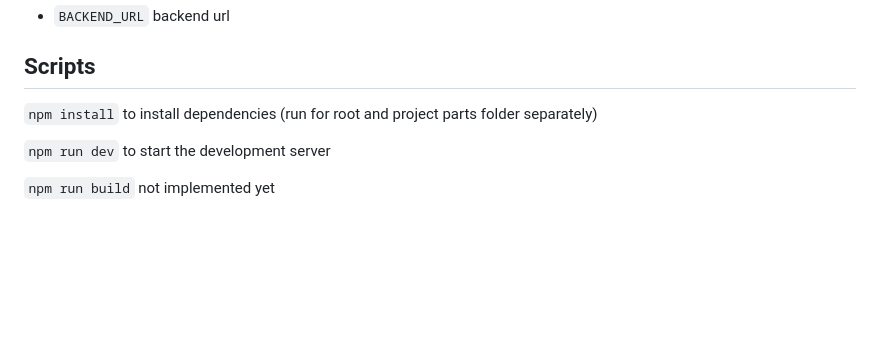
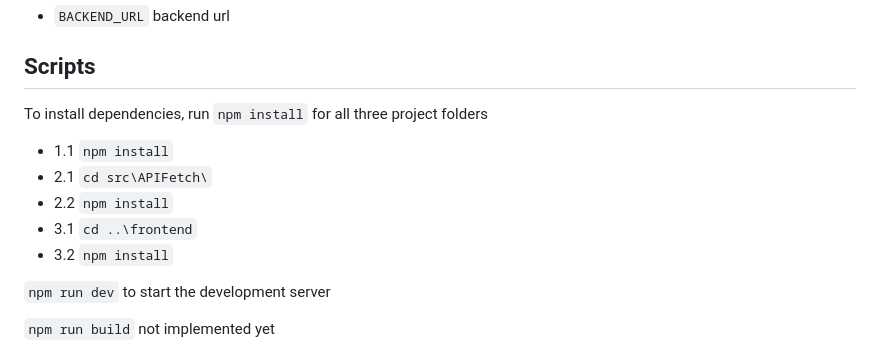
Before and after one commit to gtraiano/NeliosAssignment, a Markdown page: README.md, the part around the change. Drawn GitHub-style; blank space fills up the shorter version.

Commit message:
updated installation instructions

```diff
--- a/README.md
+++ b/README.md
@@ -14,7 +14,12 @@ Requests to the API require authentication. A minimal local backend perform all
 
 ## Scripts
 
-`npm install` to install dependencies (run for root and project parts folder separately)
+To install dependencies, run `npm install` for all three project folders
+  - 1.1 `npm install`
+  - 2.1 `cd src\APIFetch\`
+  - 2.2 `npm install`
+  - 3.1 `cd ..\frontend`
+  - 3.2 `npm install`
 
 `npm run dev` to start the development server
 
```
